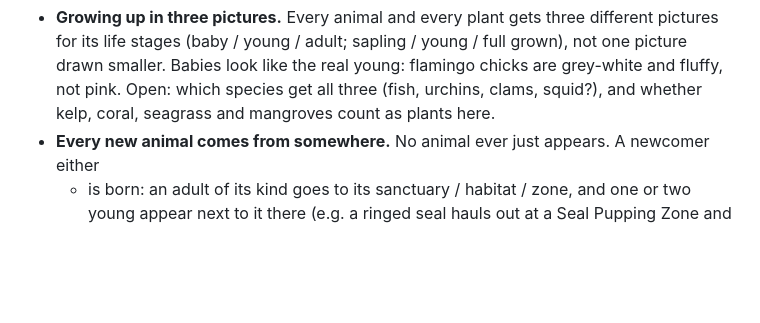
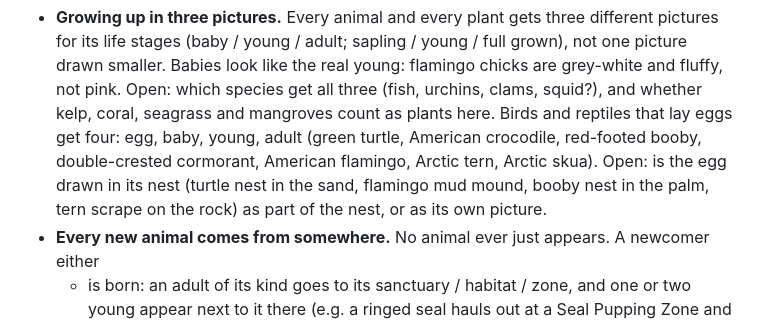
Before and after one commit to detronics-apps/ocean-haven, a Markdown page: docs/MASTER_PLAN.md, the part around the change. GitHub-like rendering; blank space fills up the shorter version.

Commit message:
Plan: egg-layers get four life-stage pictures (egg, baby, young, adult)
Co-Authored-By: Claude Opus 5.5 <noreply@anthropic.com>
Claude-Session: https://claude.ai/code/session_01TgTuR8CE1ck28M9f6vukjR

```diff
--- a/docs/MASTER_PLAN.md
+++ b/docs/MASTER_PLAN.md
@@ -1096,6 +1096,10 @@ runaway has a cost; the ice core is a flag, not an item. Decided: Arctic, 3-day
   drawn smaller. Babies look like the real young: flamingo chicks are grey-white and fluffy, not
   pink. Open: which species get all three (fish, urchins, clams, squid?), and whether kelp,
   coral, seagrass and mangroves count as plants here.
+  Birds and reptiles that lay eggs get four: egg, baby, young, adult (green turtle, American
+  crocodile, red-footed booby, double-crested cormorant, American flamingo, Arctic tern, Arctic
+  skua). Open: is the egg drawn in its nest (turtle nest in the sand, flamingo mud mound, booby
+  nest in the palm, tern scrape on the rock) as part of the nest, or as its own picture.
 - **Every new animal comes from somewhere.** No animal ever just appears. A newcomer either
   - is born: an adult of its kind goes to its sanctuary / habitat / zone, and one or two young
     appear next to it there (e.g. a ringed seal hauls out at a Seal Pupping Zone and a pup
```
